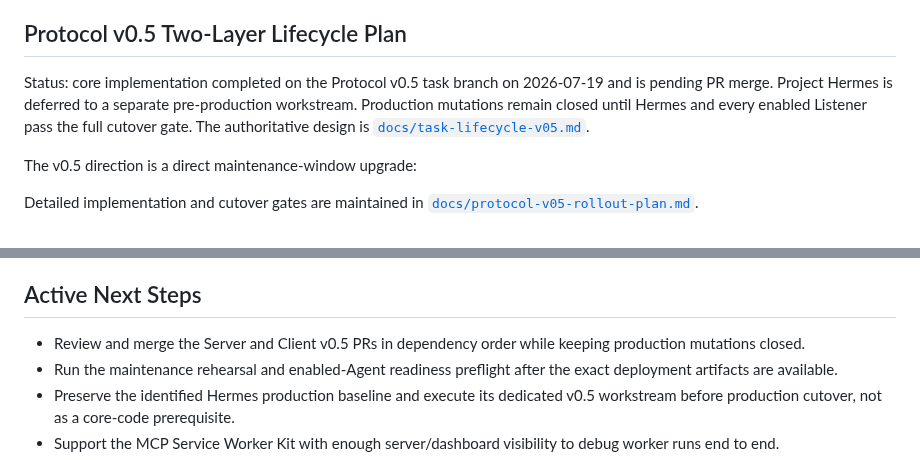
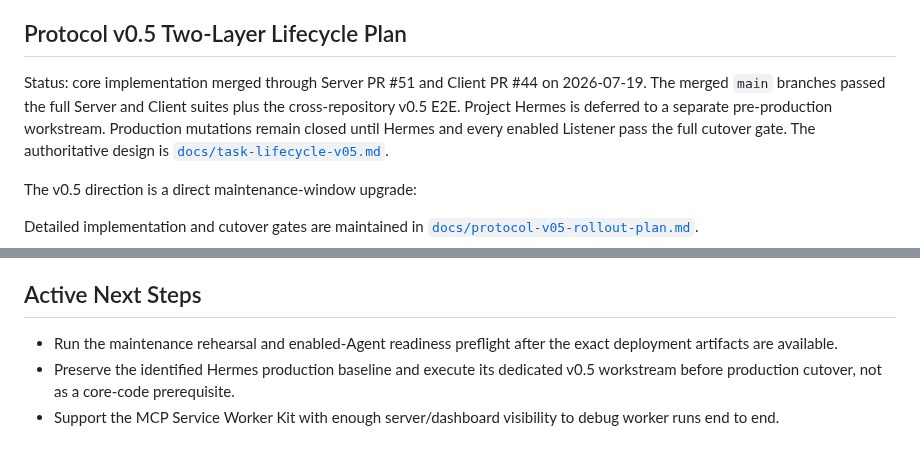
Before and after one commit to ZilingXie/agentRelay, a Markdown page: server_plan.md, 2 parts joined by grey strips. Drawn GitHub-style.

```diff
--- a/server_plan.md
+++ b/server_plan.md
@@ -110,8 +110,9 @@ Implemented server behavior:
 
 ## Protocol v0.5 Two-Layer Lifecycle Plan
 
-Status: core implementation completed on the Protocol v0.5 task branch on
-2026-07-19 and is pending PR merge. Project Hermes is deferred to a separate
+Status: core implementation merged through Server PR #51 and Client PR #44 on
+2026-07-19. The merged `main` branches passed the full Server and Client suites
+plus the cross-repository v0.5 E2E. Project Hermes is deferred to a separate
 pre-production workstream. Production mutations remain closed
 until Hermes and every enabled Listener pass the full cutover gate. The
 authoritative design is
@@ -187,8 +188,6 @@ Project Hermes implementation workstream:
 
 ## Active Next Steps
 
-- Review and merge the Server and Client v0.5 PRs in dependency order while
-  keeping production mutations closed.
 - Run the maintenance rehearsal and enabled-Agent readiness preflight after the
   exact deployment artifacts are available.
 - Preserve the identified Hermes production baseline and execute its dedicated
```
Also changed, not shown: docs/protocol-v05-conformance.md (+13 -2 lines).
